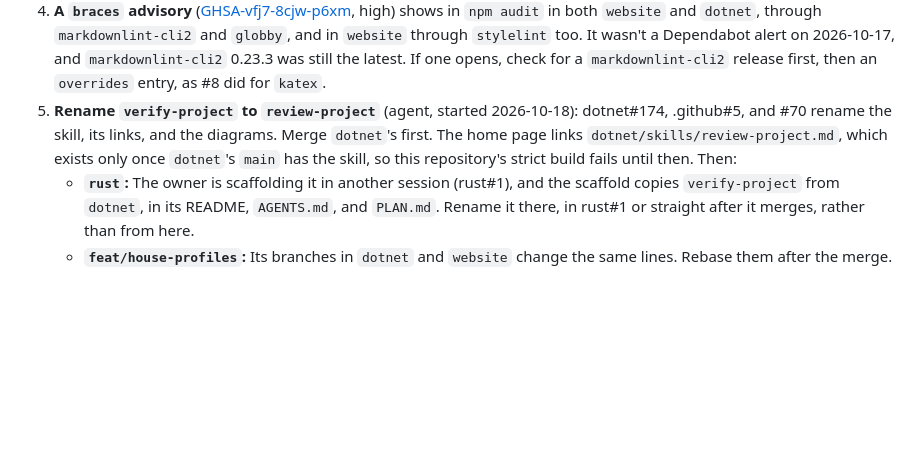
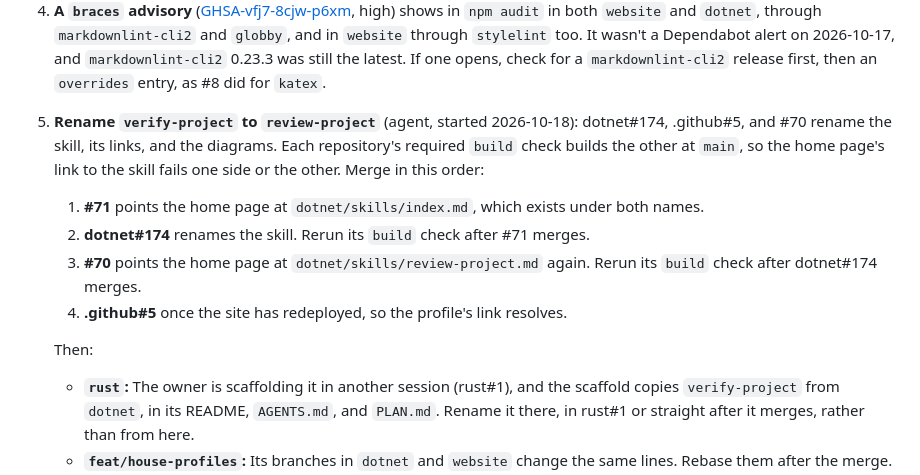
Before and after one commit to awesome-humans/website, a Markdown page: PLAN.md, the part around the change. Drawn GitHub-style; blank space fills up the shorter version.

Commit message:
docs: set the merge order for the rename

```diff
--- a/PLAN.md
+++ b/PLAN.md
@@ -30,7 +30,13 @@ Pick up here:
 2. **Phase 8's last check** happens on its own: the next skill run that opens a pull request fills in its template and passes it with `gh pr create --body-file`. If the body drifts from the template, fix the skill.
 3. **Phase 7, CodeRabbit,** is set up and confirmed in `.github`, `website`, `dotnet`, and `coderabbit`. Run step 6's check in `rust` once it has commits.
 4. **A `braces` advisory** ([GHSA-vfj7-8cjw-p6xm](https://github.com/advisories/GHSA-vfj7-8cjw-p6xm), high) shows in `npm audit` in both `website` and `dotnet`, through `markdownlint-cli2` and `globby`, and in `website` through `stylelint` too. It wasn't a Dependabot alert on 2026-10-17, and `markdownlint-cli2` 0.23.3 was still the latest. If one opens, check for a `markdownlint-cli2` release first, then an `overrides` entry, as #8 did for `katex`.
-5. **Rename `verify-project` to `review-project`** (agent, started 2026-10-18): dotnet#174, .github#5, and #70 rename the skill, its links, and the diagrams. Merge `dotnet`'s first. The home page links `dotnet/skills/review-project.md`, which exists only once `dotnet`'s `main` has the skill, so this repository's strict build fails until then. Then:
+5. **Rename `verify-project` to `review-project`** (agent, started 2026-10-18): dotnet#174, .github#5, and #70 rename the skill, its links, and the diagrams. Each repository's required `build` check builds the other at `main`, so the home page's link to the skill fails one side or the other. Merge in this order:
+   1. **#71** points the home page at `dotnet/skills/index.md`, which exists under both names.
+   2. **dotnet#174** renames the skill. Rerun its `build` check after #71 merges.
+   3. **#70** points the home page at `dotnet/skills/review-project.md` again. Rerun its `build` check after dotnet#174 merges.
+   4. **.github#5** once the site has redeployed, so the profile's link resolves.
+
+   Then:
    - **`rust`:** The owner is scaffolding it in another session (rust#1), and the scaffold copies `verify-project` from `dotnet`, in its README, `AGENTS.md`, and `PLAN.md`. Rename it there, in rust#1 or straight after it merges, rather than from here.
    - **`feat/house-profiles`:** Its branches in `dotnet` and `website` change the same lines. Rebase them after the merge.
    - **Old links:** The site has no redirects, so `/dotnet/skills/verify-project/` stops working. Nothing in the organisation links it after the rename.
```
